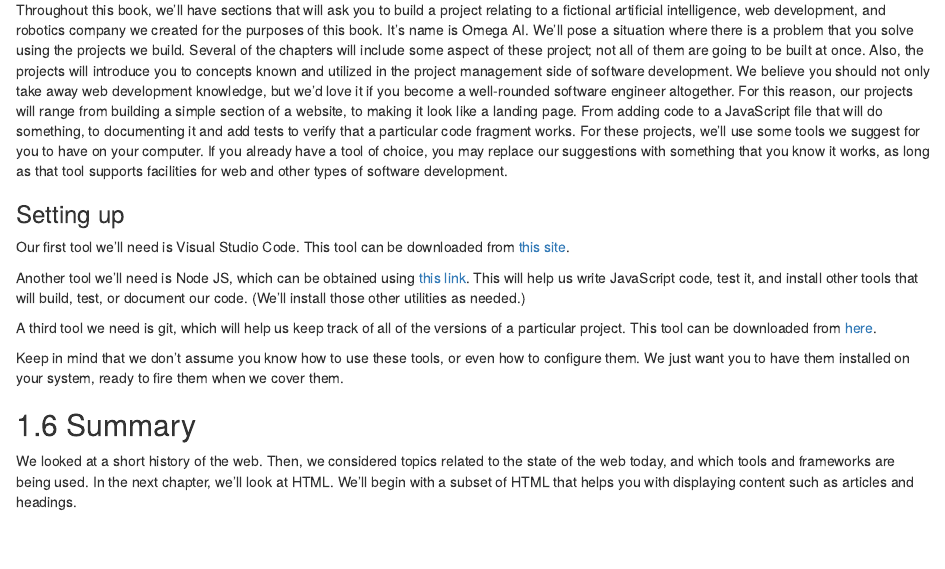
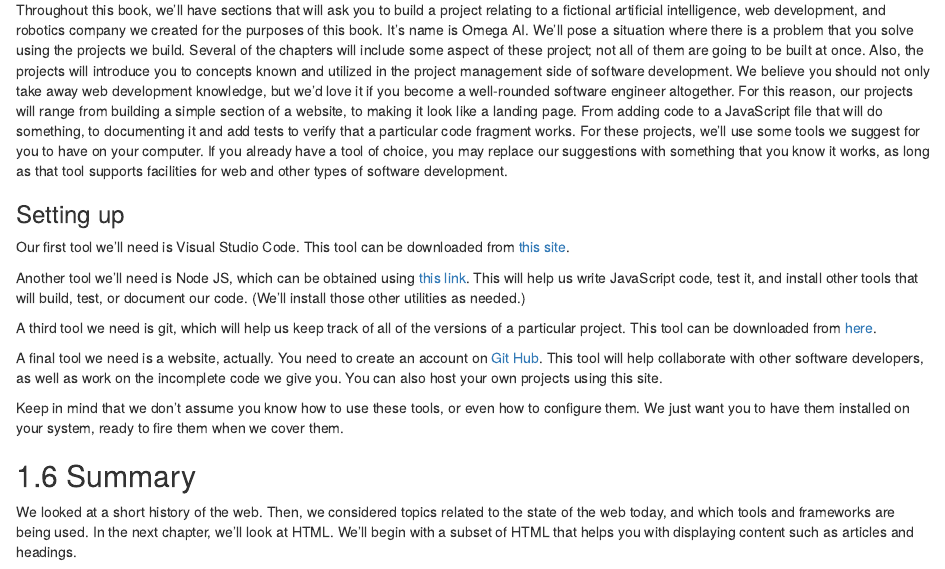
Before and after one commit to Kevin-Morales/Accessible-Web-Development, an R Markdown document (01-introduction.Rmd): the page in a window 1100 px wide, from 2730 px down. Rendered offline with R 4.5, knitr and Pandoc, with nearby package versions; drawn as R Markdown's standard HTML page in place of the format the file asks for.

Commit message:
Adds a paragraph on Git Hub, and how it will be another requirement.

```diff
--- a/01-introduction.Rmd
+++ b/01-introduction.Rmd
@@ -102,6 +102,10 @@ Another tool we'll need is Node JS, which can be obtained using [this link](http
 A third tool we need is git, which will help us keep track of all of the versions of a particular project.
 This tool can be downloaded from [here](https://git-scm.com/downloads).
 
+A final tool we need is a website, actually. You need to create an account on
+[Git Hub](https://github.com/).
+This tool will help collaborate with other software developers, as well as work on the incomplete code we give you. You can also host your own projects using this site.
+
 Keep in mind that we don't assume you know how to use these tools, or even how to configure them. We just want you to have them installed on your system, ready to fire them when we cover them.
 
 ## Summary
```
